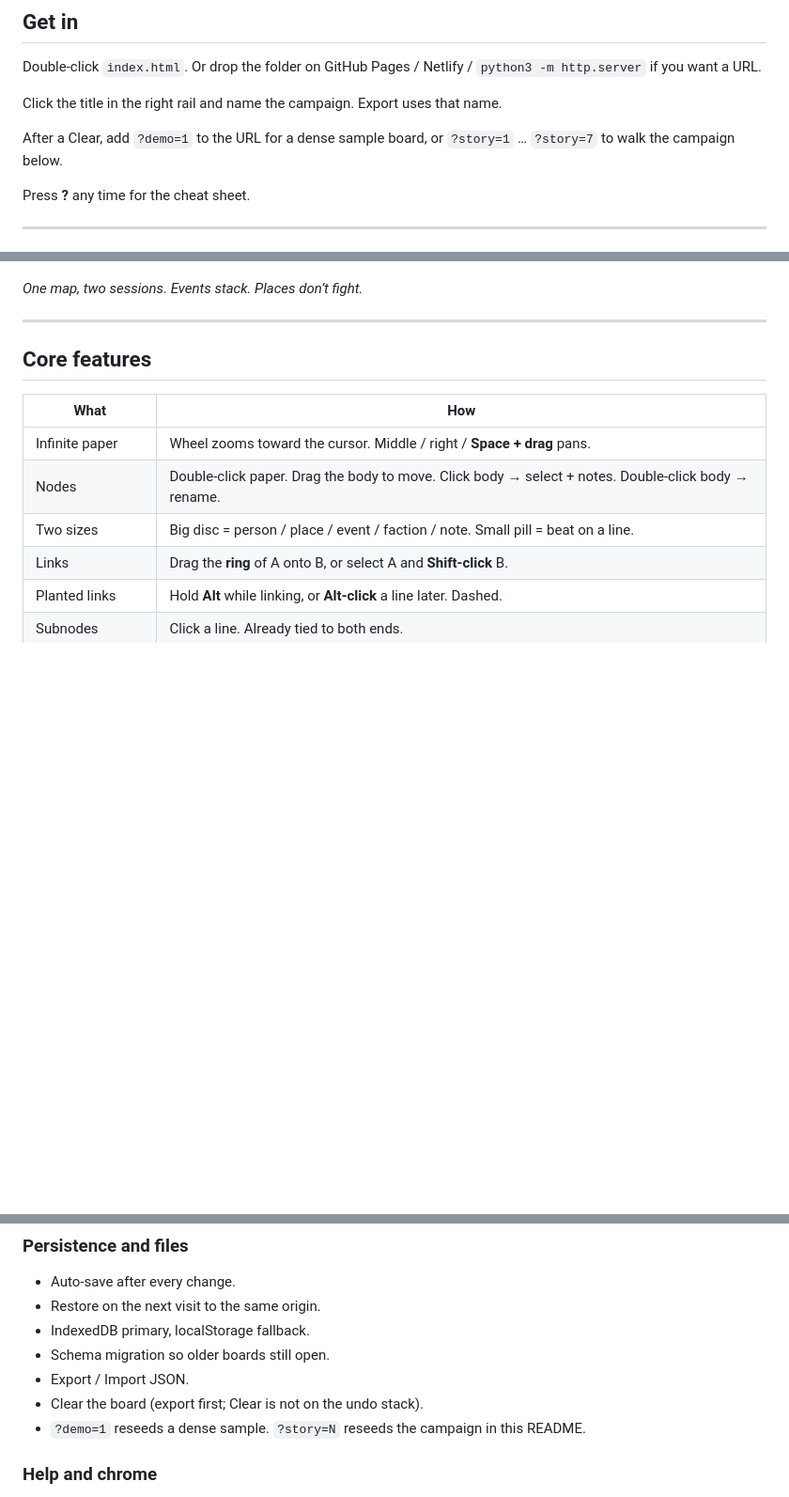
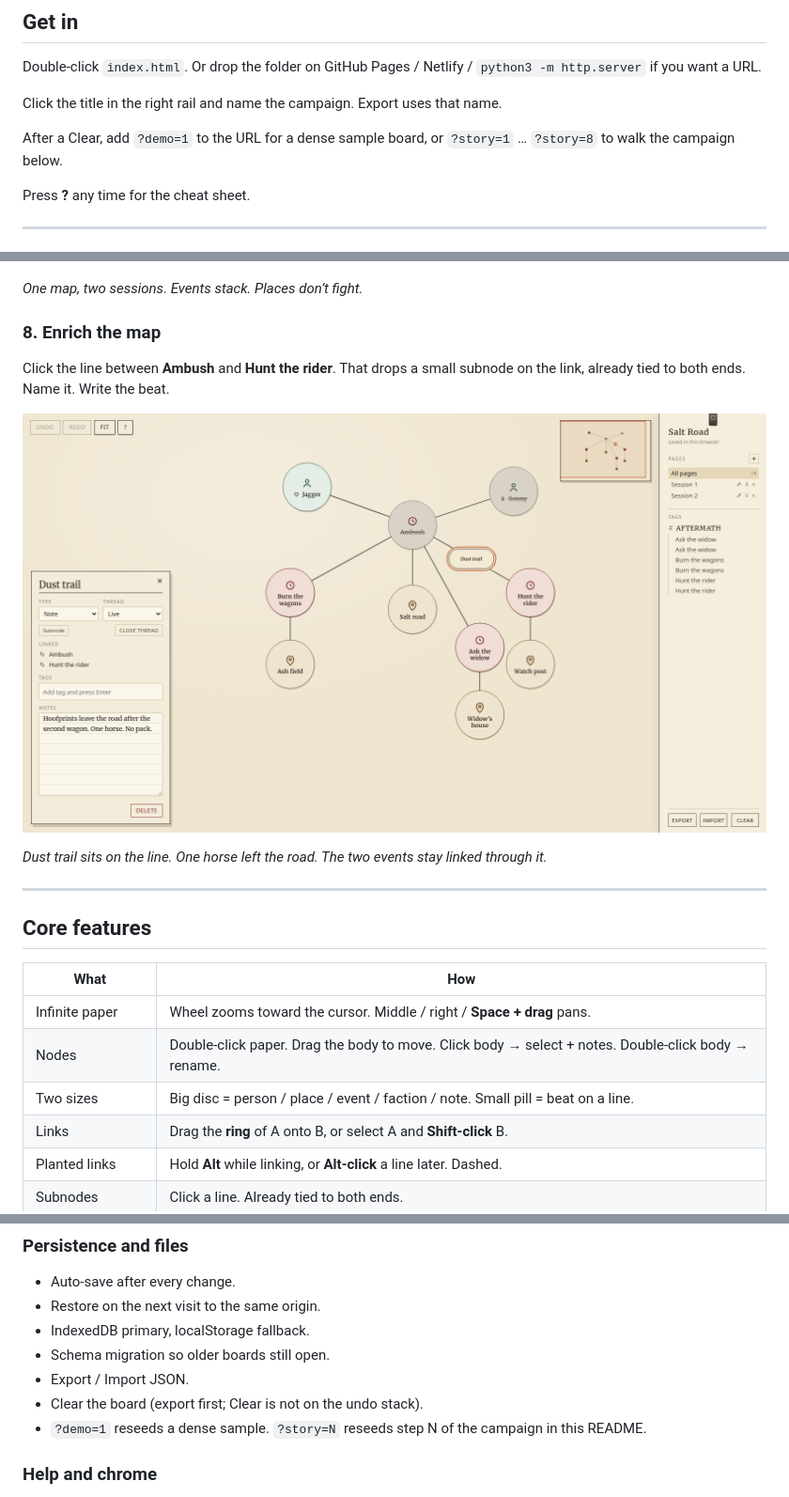
Before and after one commit to vladimircreative/Campaign-Mind-Map, a Markdown page: README.md, 3 parts joined by grey strips. Shown at 94% size. GitHub-like rendering; pictures changed too: screenshots/08-subnode.png (added); blank space fills up the shorter version.

Commit message:
update README with 8th step and new screenshot

```diff
--- a/README.md
+++ b/README.md
@@ -14,7 +14,7 @@ Double-click `index.html`. Or drop the folder on GitHub Pages / Netlify / `pytho
 
 Click the title in the right rail and name the campaign. Export uses that name.
 
-After a Clear, add `?demo=1` to the URL for a dense sample board, or `?story=1` … `?story=7` to walk the campaign below.
+After a Clear, add `?demo=1` to the URL for a dense sample board, or `?story=1` … `?story=8` to walk the campaign below.
 
 Press **?** any time for the cheat sheet.
 
@@ -96,6 +96,14 @@ The pasted events sit exactly on their Session 1 twins. The new locations take t
 ![All pages: overlapping aftermath events, new locations in open space](screenshots/07-all-pages.png)
 
 *One map, two sessions. Events stack. Places don’t fight.*
+
+### 8. Enrich the map
+
+Click the line between **Ambush** and **Hunt the rider**. That drops a small subnode on the link, already tied to both ends. Name it. Write the beat.
+
+![Subnode Dust trail on the Ambush–Hunt the rider link, notes open](screenshots/08-subnode.png)
+
+*Dust trail sits on the line. One horse left the road. The two events stay linked through it.*
 
 ---
 
@@ -243,7 +251,7 @@ If you’re typing in a field, the keys stay with the field.
 - Schema migration so older boards still open.
 - Export / Import JSON.
 - Clear the board (export first; Clear is not on the undo stack).
-- `?demo=1` reseeds a dense sample. `?story=N` reseeds the campaign in this README.
+- `?demo=1` reseeds a dense sample. `?story=N` reseeds step N of the campaign in this README.
 
 ### Help and chrome
 
```
